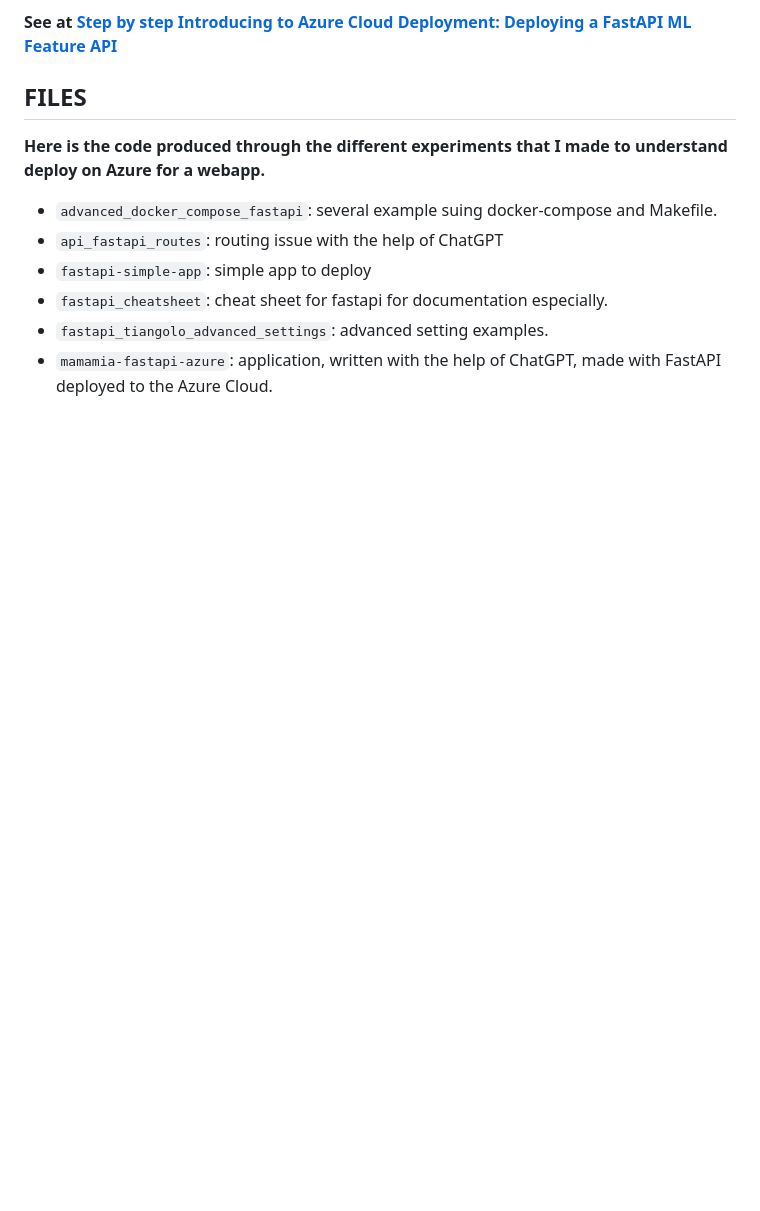
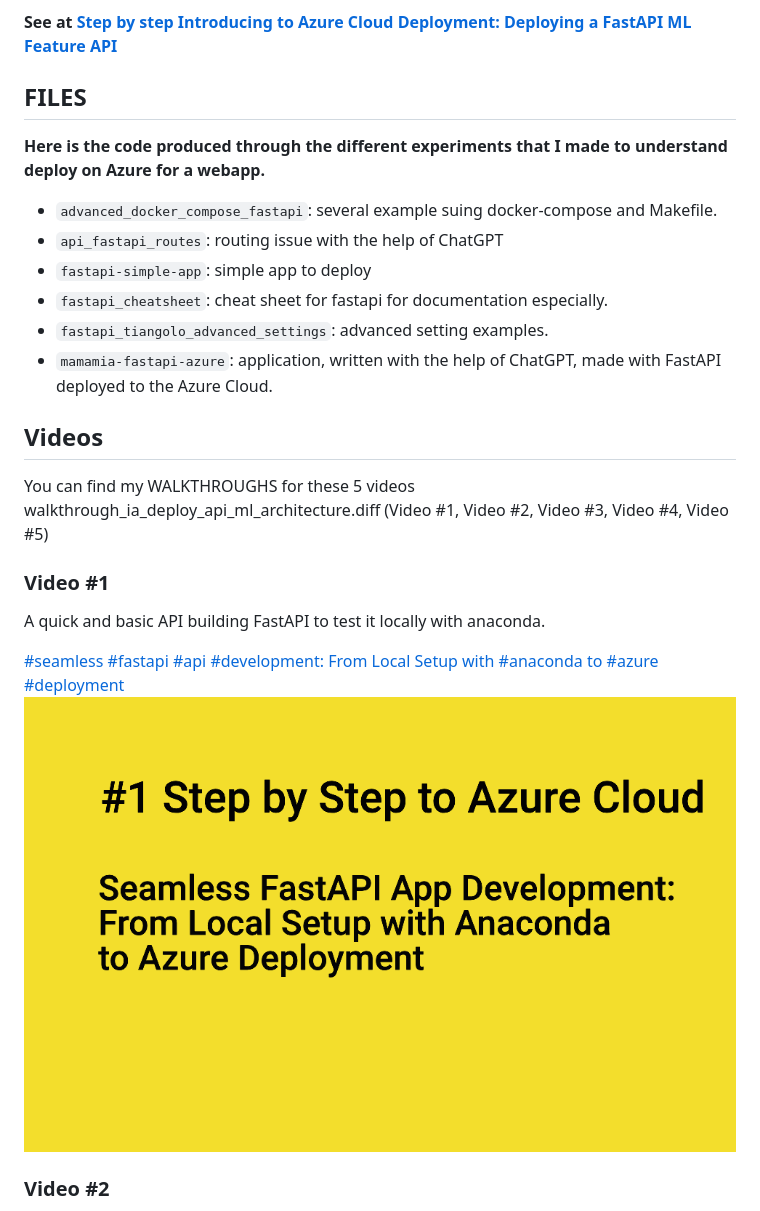
Before and after one commit to id-2/ia_usages, a Markdown page: ia_deploy_api_ml_architecture/README.md, the part around the change printed below. GitHub-like rendering; pictures changed too: ia_deploy_api_ml_architecture/001_az_using_fastapi_simple_app_testing_locally.png (added); blank space fills up the shorter version.

Commit message:
update readme YT

```diff
--- a/ia_deploy_api_ml_architecture/README.md
+++ b/ia_deploy_api_ml_architecture/README.md
@@ -17,3 +17,18 @@ This last post is again a journal to me of an how-to. This time, the post is ded
 - `fastapi_cheatsheet`: cheat sheet for fastapi for documentation especially.
 - `fastapi_tiangolo_advanced_settings`: advanced setting examples.
 - `mamamia-fastapi-azure`: application, written with the help of ChatGPT, made with FastAPI deployed to the Azure Cloud.
+
+## Videos
+
+You can find my WALKTHROUGHS for these 5 videos walkthrough_ia_deploy_api_ml_architecture.diff (Video #1, Video #2, Video #3, Video #4, Video #5)
+
+
+### Video #1
+
+A quick and basic API building FastAPI to test it locally with anaconda.
+
+[#seamless #fastapi #api #development: From Local Setup with #anaconda to #azure #deployment](https://www.youtube.com/watch?v=TMSIobG9nQo)[![#seamless #fastapi #api #development: From Local Setup with #anaconda to #azure #deployment](001_az_using_fastapi_simple_app_testing_locally.png)](https://www.youtube.com/watch?v=TMSIobG9nQo)
+
+
+### Video #2
+
```
Also changed, not shown: other parts of ia_deploy_api_ml_architecture/README.md (+26 -0 lines), ia_deploy_api_ml_architecture/002_az_using_fastapi_simple_app_testing_locally_docker.png (added), ia_deploy_api_ml_architecture/003_az_using_fastapi_simple_app_deploying_azure.png (added), ia_deploy_api_ml_architecture/004_az_using_fastapi_using_make.png (added), ia_deploy_api_ml_architecture/005_az_using_fastapi_make_streamlit.png (added).
